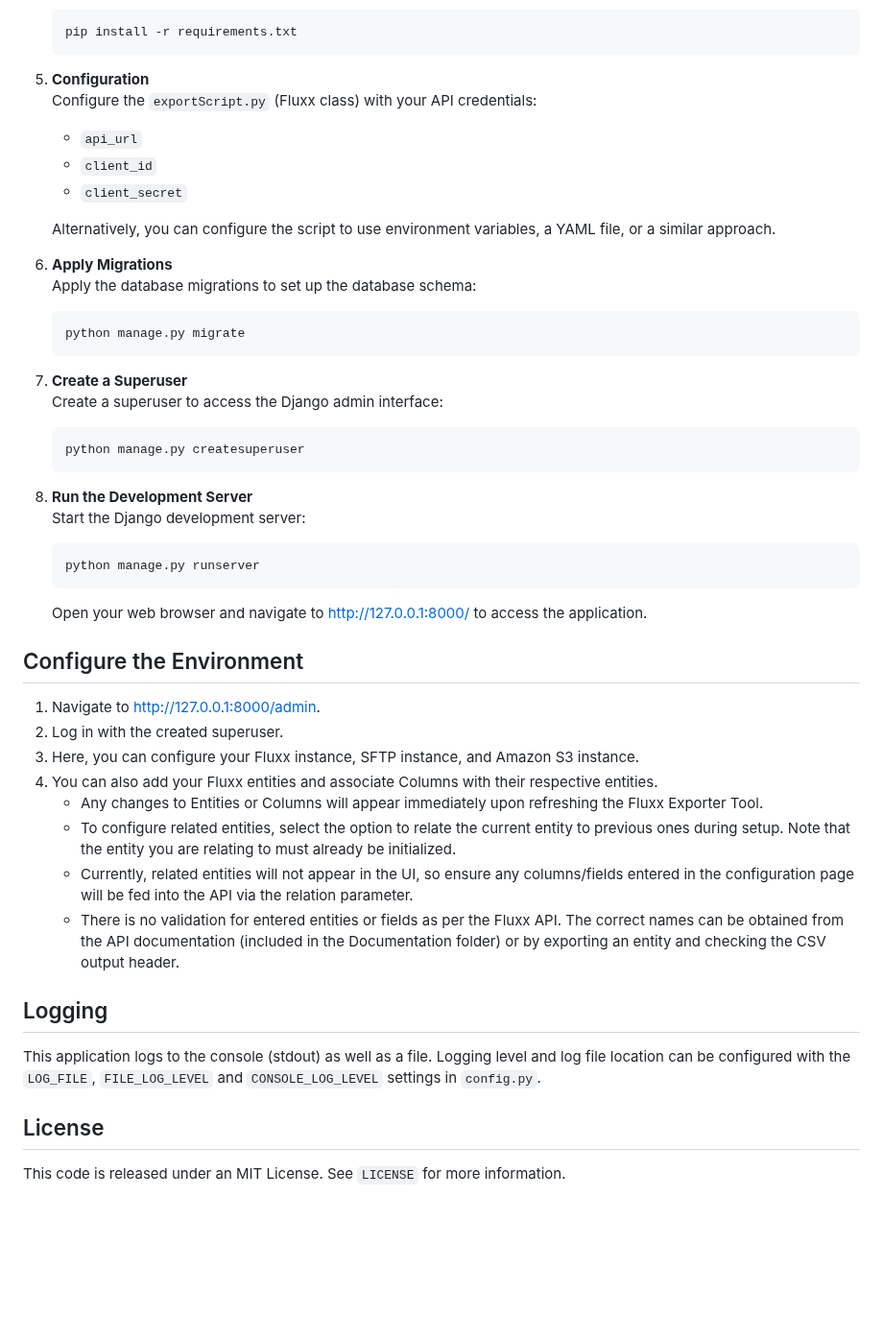
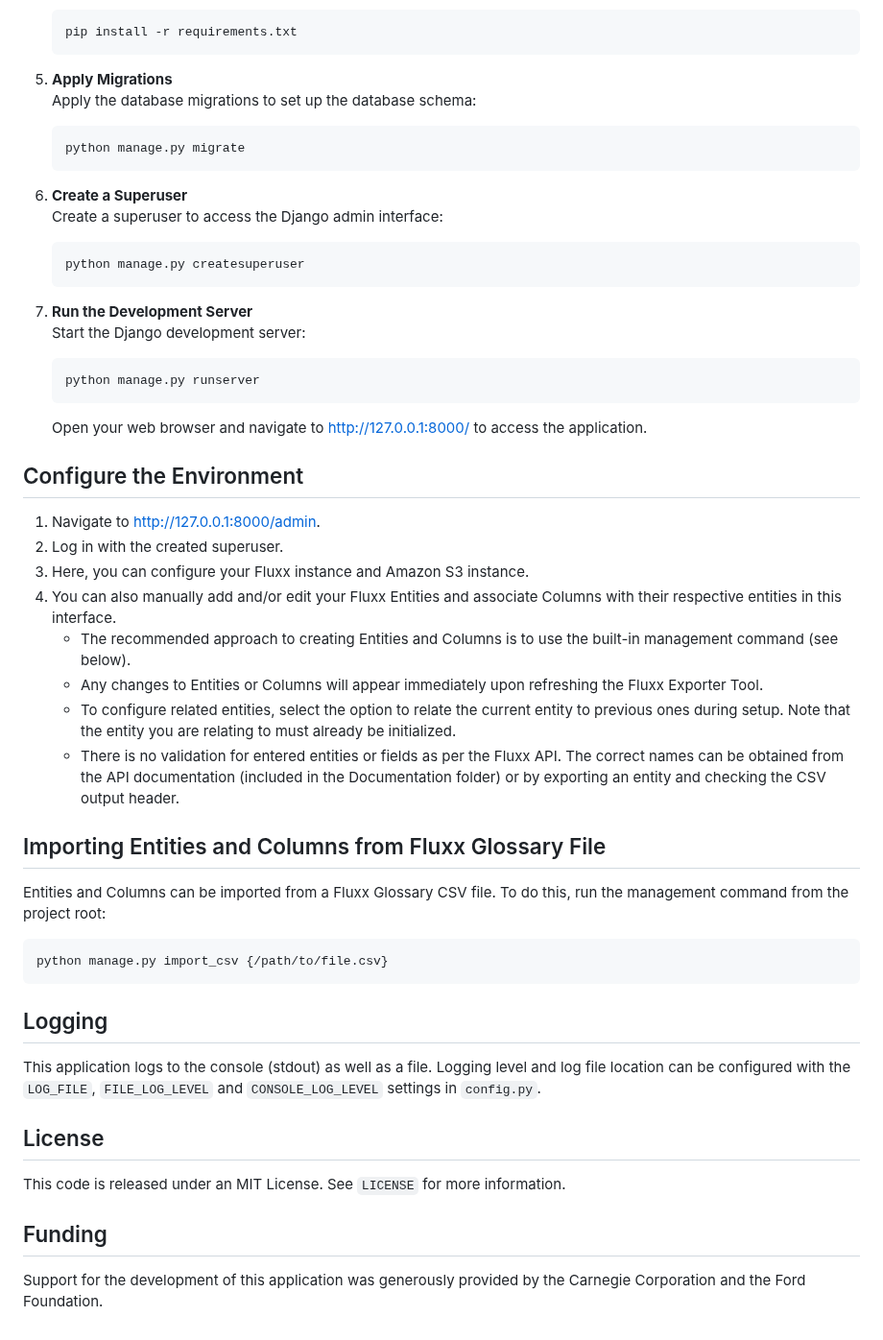
Before and after one commit to RockefellerArchiveCenter/fluxx_exporter, a Markdown page: README.md, the part around the change. Shown at 96% size. Drawn GitHub-style; blank space fills up the shorter version.

````diff
--- a/README.md
+++ b/README.md
@@ -45,27 +45,19 @@ Follow these steps to set up the Fluxx Exporter:
    pip install -r requirements.txt
    ```
 
-5. **Configuration**
-   Configure the `exportScript.py` (Fluxx class) with your API credentials:
-   - `api_url`
-   - `client_id`
-   - `client_secret`
-
-   Alternatively, you can configure the script to use environment variables, a YAML file, or a similar approach.
-
-6. **Apply Migrations**
+5. **Apply Migrations**
    Apply the database migrations to set up the database schema:
    ```bash
    python manage.py migrate
    ```
 
-7. **Create a Superuser**
+6. **Create a Superuser**
    Create a superuser to access the Django admin interface:
    ```bash
    python manage.py createsuperuser
    ```
 
-8. **Run the Development Server**
+7. **Run the Development Server**
    Start the Django development server:
    ```bash
    python manage.py runserver
@@ -76,12 +68,20 @@ Follow these steps to set up the Fluxx Exporter:
 
 1. Navigate to [http://127.0.0.1:8000/admin](http://127.0.0.1:8000/admin).
 2. Log in with the created superuser.
-3. Here, you can configure your Fluxx instance, SFTP instance, and Amazon S3 instance.
-4. You can also add your Fluxx entities and associate Columns with their respective entities.
+3. Here, you can configure your Fluxx instance and Amazon S3 instance.
+4. You can also manually add and/or edit your Fluxx Entities and associate Columns with their respective entities in
+   this interface.
+   - The recommended approach to creating Entities and Columns is to use the built-in management command (see below).
    - Any changes to Entities or Columns will appear immediately upon refreshing the Fluxx Exporter Tool.
    - To configure related entities, select the option to relate the current entity to previous ones during setup. Note that the entity you are relating to must already be initialized.
-   - Currently, related entities will not appear in the UI, so ensure any columns/fields entered in the configuration page will be fed into the API via the relation parameter.
    - There is no validation for entered entities or fields as per the Fluxx API. The correct names can be obtained from the API documentation (included in the Documentation folder) or by exporting an entity and checking the CSV output header.
+
+## Importing Entities and Columns from Fluxx Glossary File
+
+Entities and Columns can be imported from a Fluxx Glossary CSV file. To do this, run the management command from the project root:
+```bash
+python manage.py import_csv {/path/to/file.csv}
+```
 
 ## Logging
 
@@ -92,3 +92,7 @@ with the `LOG_FILE`, `FILE_LOG_LEVEL` and `CONSOLE_LOG_LEVEL` settings in `confi
 ## License
 
 This code is released under an MIT License. See `LICENSE` for more information.
+
+## Funding
+
+Support for the development of this application was generously provided by the Carnegie Corporation and the Ford Foundation.
````
